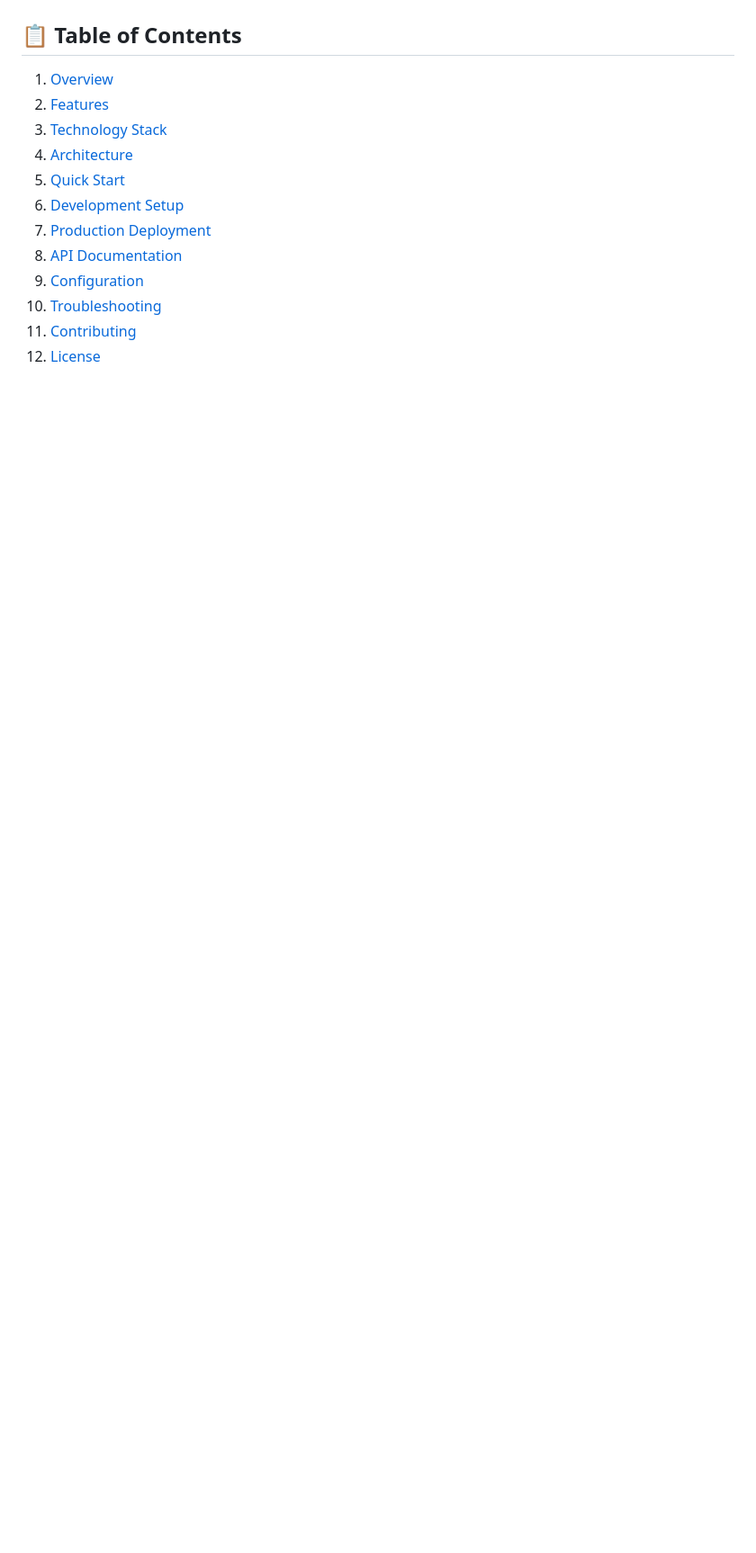
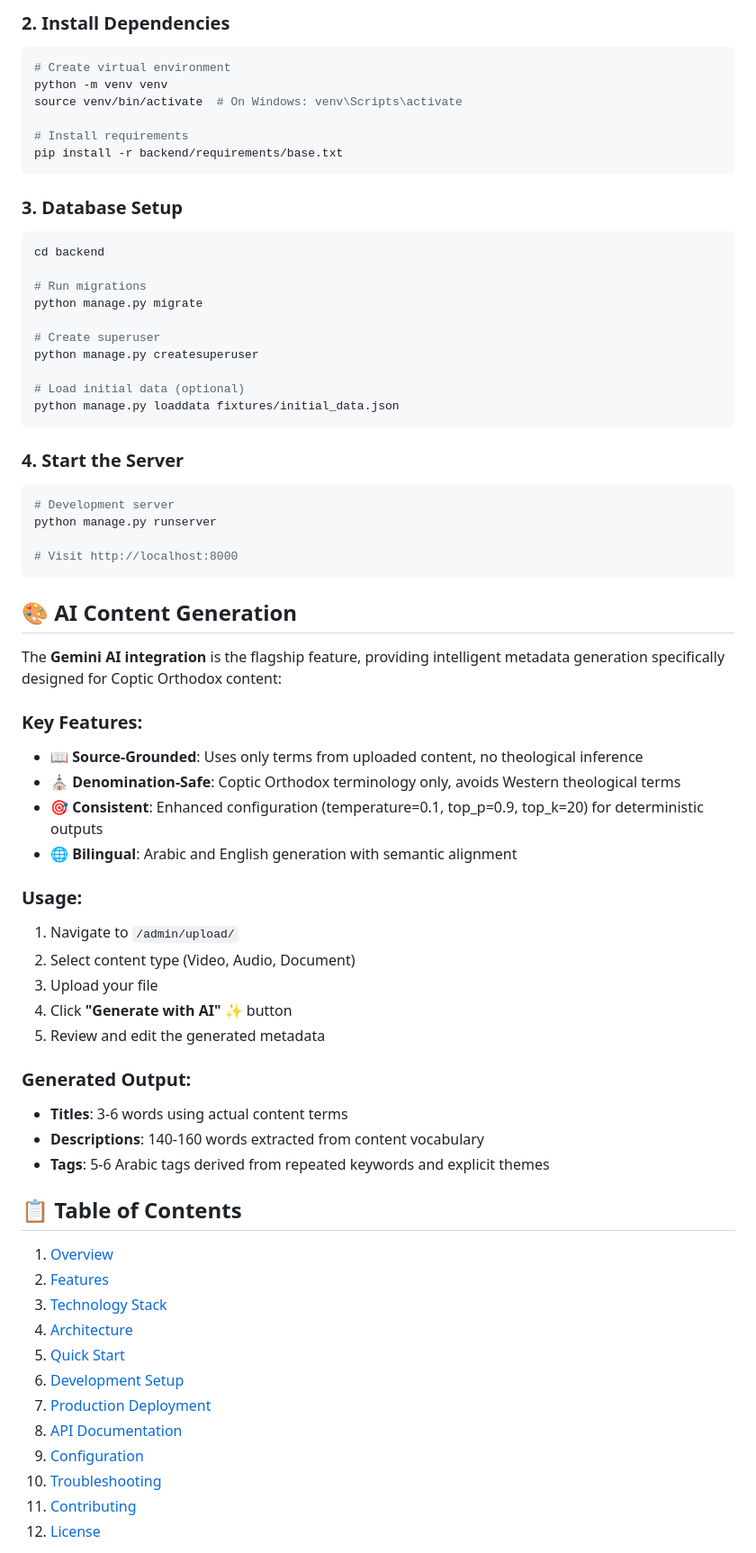
Before and after one commit to JoethonDev/christian_library, a Markdown page: README.md, the part around one of its changes. Shown at 90% size. Drawn GitHub-style; blank space fills up the shorter version.

````diff
--- a/README.md
+++ b/README.md
@@ -8,3 +58,56 @@
+### 2. Install Dependencies
+```bash
+# Create virtual environment
+python -m venv venv
+source venv/bin/activate  # On Windows: venv\Scripts\activate
+
+# Install requirements
+pip install -r backend/requirements/base.txt
+```
+
+### 3. Database Setup
+```bash
+cd backend
+
+# Run migrations
+python manage.py migrate
+
+# Create superuser
+python manage.py createsuperuser
+
+# Load initial data (optional)
+python manage.py loaddata fixtures/initial_data.json
+```
+
+### 4. Start the Server
+```bash
+# Development server
+python manage.py runserver
+
+# Visit http://localhost:8000
+```
+
+## 🎨 AI Content Generation
+
+The **Gemini AI integration** is the flagship feature, providing intelligent metadata generation specifically designed for Coptic Orthodox content:
+
+### Key Features:
+- **📖 Source-Grounded**: Uses only terms from uploaded content, no theological inference
+- **⛪ Denomination-Safe**: Coptic Orthodox terminology only, avoids Western theological terms
+- **🎯 Consistent**: Enhanced configuration (temperature=0.1, top_p=0.9, top_k=20) for deterministic outputs
+- **🌐 Bilingual**: Arabic and English generation with semantic alignment
+
+### Usage:
+1. Navigate to `/admin/upload/`
+2. Select content type (Video, Audio, Document)
+3. Upload your file
+4. Click **"Generate with AI" ✨** button
+5. Review and edit the generated metadata
+
+### Generated Output:
+- **Titles**: 3-6 words using actual content terms
+- **Descriptions**: 140-160 words extracted from content vocabulary
+- **Tags**: 5-6 Arabic tags derived from repeated keywords and explicit themes
 
 ## 📋 Table of Contents
 
````
Also changed, not shown: other parts of README.md (+55 -5 lines).
